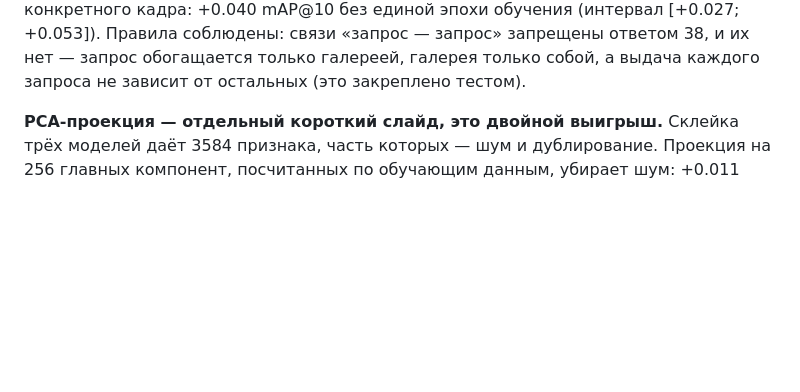
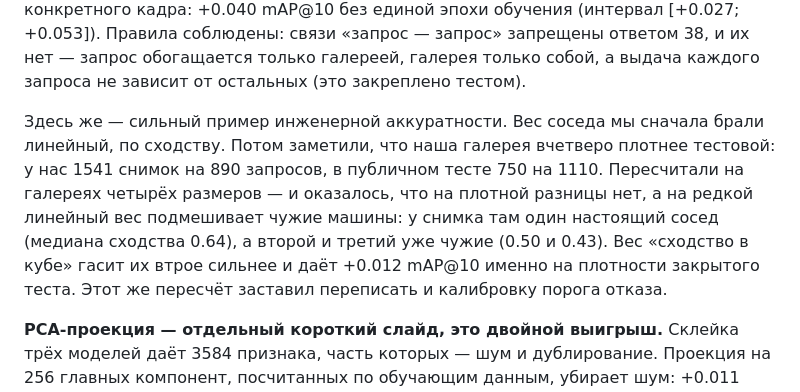
Before and after one commit to ski11s100/falcon-reid, a Markdown page: docs/ПРОМПТ_ПРЕЗЕНТАЦИЯ.md, the part around the change. Rendered like a GitHub page; blank space fills up the shorter version.

```diff
--- a/docs/ПРОМПТ_ПРЕЗЕНТАЦИЯ.md
+++ b/docs/ПРОМПТ_ПРЕЗЕНТАЦИЯ.md
@@ -184,6 +184,16 @@ CLIP дала 0.704 против 0.595 у лучшей ResNet — самый к
 [+0.027; +0.053]). Правила соблюдены: связи «запрос — запрос» запрещены ответом
 38, и их нет — запрос обогащается только галереей, галерея только собой, а
 выдача каждого запроса не зависит от остальных (это закреплено тестом).
+
+Здесь же — сильный пример инженерной аккуратности. Вес соседа мы сначала брали
+линейный, по сходству. Потом заметили, что наша галерея вчетверо плотнее
+тестовой: у нас 1541 снимок на 890 запросов, в публичном тесте 750 на 1110.
+Пересчитали на галереях четырёх размеров — и оказалось, что на плотной разницы
+нет, а на редкой линейный вес подмешивает чужие машины: у снимка там один
+настоящий сосед (медиана сходства 0.64), а второй и третий уже чужие (0.50 и
+0.43). Вес «сходство в кубе» гасит их втрое сильнее и даёт +0.012 mAP@10 именно
+на плотности закрытого теста. Этот же пересчёт заставил переписать и калибровку
+порога отказа.
 
 **PCA-проекция — отдельный короткий слайд, это двойной выигрыш.** Склейка трёх
 моделей даёт 3584 признака, часть которых — шум и дублирование. Проекция на
```
Also changed, not shown: README.md (+12 -0 lines).
